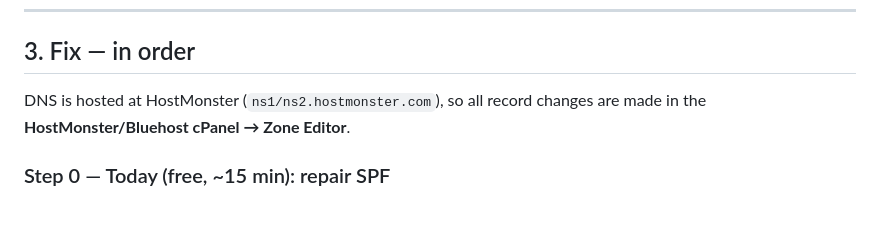
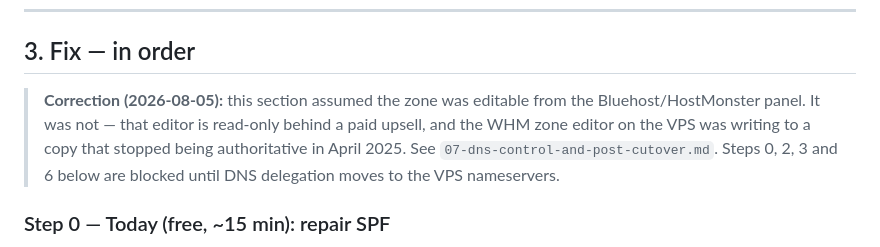
Before and after one commit to dan-short/fantomworks, a Markdown page: docs/06-email-deliverability-fix.md, the part around the change. Rendered like a GitHub page; blank space fills up the shorter version.

```diff
--- a/docs/06-email-deliverability-fix.md
+++ b/docs/06-email-deliverability-fix.md
@@ -97,8 +97,11 @@ junked aggressively. `p=none` means it isn't hard-rejected — it just lands in
 
 ## 3. Fix — in order
 
-DNS is hosted at HostMonster (`ns1/ns2.hostmonster.com`), so all record changes are made
-in the **HostMonster/Bluehost cPanel → Zone Editor**.
+> **Correction (2026-08-05):** this section assumed the zone was editable from the
+> Bluehost/HostMonster panel. It was not — that editor is read-only behind a paid
+> upsell, and the WHM zone editor on the VPS was writing to a copy that stopped being
+> authoritative in April 2025. See `07-dns-control-and-post-cutover.md`. Steps 0, 2, 3
+> and 6 below are blocked until DNS delegation moves to the VPS nameservers.
 
 ### Step 0 — Today (free, ~15 min): repair SPF
 
```
Also changed, not shown: docs/07-dns-control-and-post-cutover.md (added, +159 -0 lines), docs/dns-snapshot-2026-08-05.md (added, +131 -0 lines).
